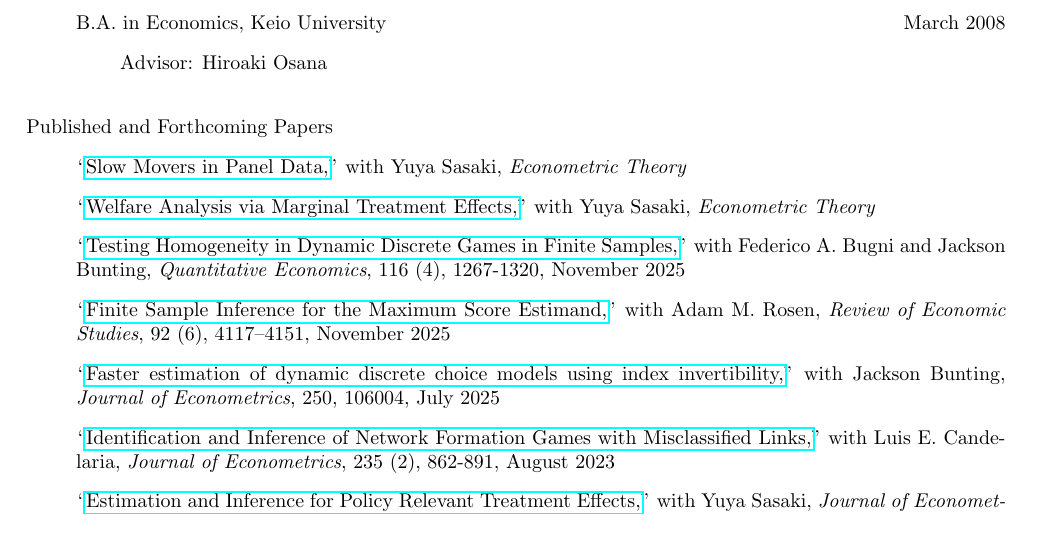
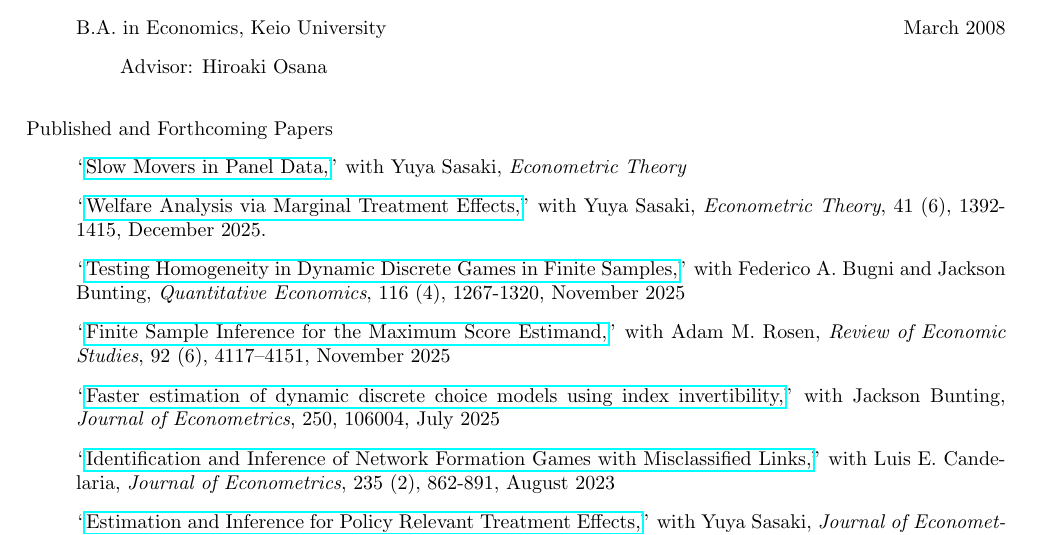
Before and after one commit to uratakuya/uratakuya.github.io, a LaTeX CV (CV.tex): part of page 1 of 2, cut so that both start at the same text. Compiled offline with pdfLaTeX.

Commit message:
Update CV.tex

```diff
--- a/CV.tex
+++ b/CV.tex
@@ -30,7 +30,7 @@ Email: \href{mailto:takura@ucdavis.edu}{takura@ucdavis.edu} \hfill Website: \hre
 \bigskip\noindent Published and Forthcoming Papers
 \begin{itemize}
 \item[] ``\href{https://doi.org/10.1017/S0266466625100157}{Slow Movers in Panel Data,}''  with Yuya Sasaki, \textit{Econometric Theory}
-\item[] ``\href{https://doi.org/10.1017/S0266466624000227}{Welfare Analysis via Marginal Treatment Effects,}''  with Yuya Sasaki,  \textit{Econometric Theory}
+\item[] ``\href{https://doi.org/10.1017/S0266466624000227}{Welfare Analysis via Marginal Treatment Effects,}''  with Yuya Sasaki,  \textit{Econometric Theory}, 41 (6), 1392-1415, December 2025.
 \item[] ``\href{https://doi.org/10.3982/QE2059}{Testing Homogeneity in Dynamic Discrete Games in Finite Samples,}''  with Federico A. Bugni and Jackson Bunting, \textit{Quantitative Economics}, 116 (4), 1267-1320, November 2025
 \item[] ``\href{https://doi.org/10.1093/restud/rdaf001}{Finite Sample Inference for the Maximum Score Estimand,}''  with Adam M. Rosen, \textit{Review of Economic Studies}, 92 (6), 4117–4151, November 2025
 \item[] ``\href{https://doi.org/10.1016/j.jeconom.2025.106004}{Faster estimation of dynamic discrete choice models using index invertibility,}''  with Jackson Bunting, \textit{Journal of Econometrics}, 250, 106004, July 2025
```
